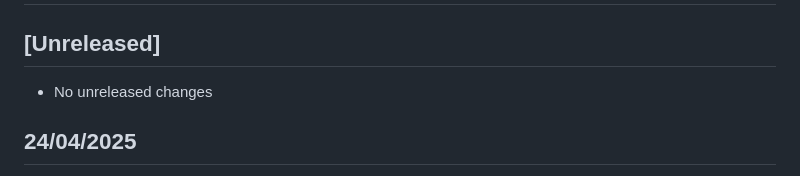
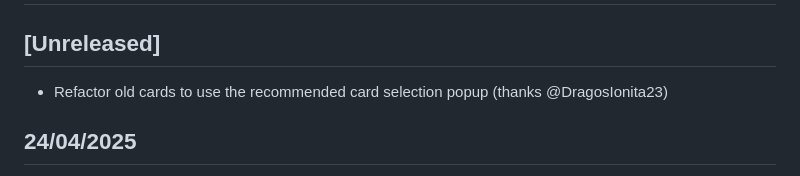
Before and after one commit to sindreslungaard/duel-masters, a Markdown page: CHANGELOG.md, the part around the change. GitHub-like rendering.

Commit message:
update changelog

```diff
--- a/CHANGELOG.md
+++ b/CHANGELOG.md
@@ -2,7 +2,7 @@
 
 ## [Unreleased]
 
-- No unreleased changes
+- Refactor old cards to use the recommended card selection popup (thanks @DragosIonita23)
 
 ## 24/04/2025
 - New card "Magmadragon Jagalzor" (thanks @jyotiskaghosh)
```
